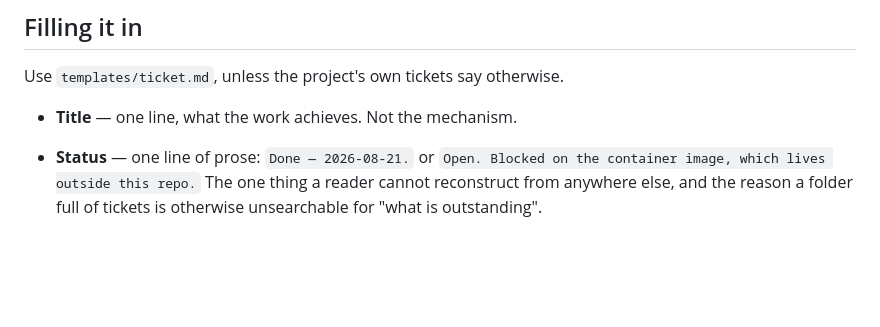
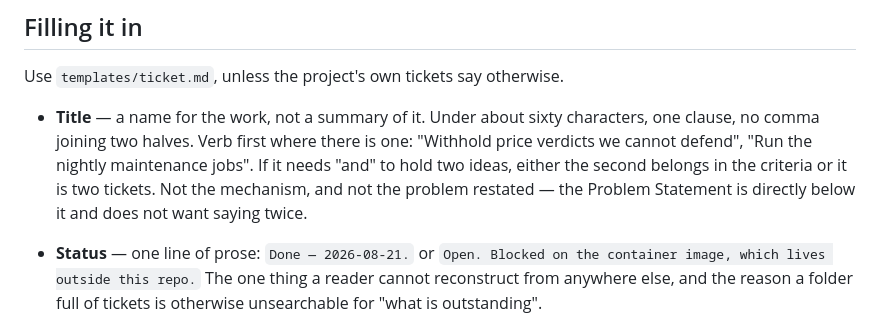
Before and after one commit to ace-draconis/oni, a Markdown page: skills/ticket/SKILL.md, the part around the change. Drawn GitHub-style; blank space fills up the shorter version.

Commit message:
oni: SKILL.md

```diff
--- a/skills/ticket/SKILL.md
+++ b/skills/ticket/SKILL.md
@@ -71,7 +71,12 @@ Match the project. Two patterns in use:
 
 Use `templates/ticket.md`, unless the project's own tickets say otherwise.
 
-- **Title** — one line, what the work achieves. Not the mechanism.
+- **Title** — a name for the work, not a summary of it. Under about sixty
+  characters, one clause, no comma joining two halves. Verb first where there is
+  one: "Withhold price verdicts we cannot defend", "Run the nightly maintenance
+  jobs". If it needs "and" to hold two ideas, either the second belongs in the
+  criteria or it is two tickets. Not the mechanism, and not the problem restated
+  — the Problem Statement is directly below it and does not want saying twice.
 - **Status** — one line of prose: `Done — 2026-08-21.` or `Open. Blocked on the
   container image, which lives outside this repo.` The one thing a reader cannot
   reconstruct from anywhere else, and the reason a folder full of tickets is
```
